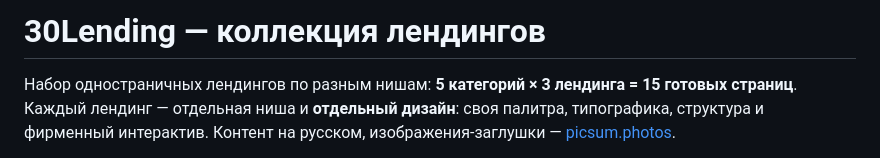
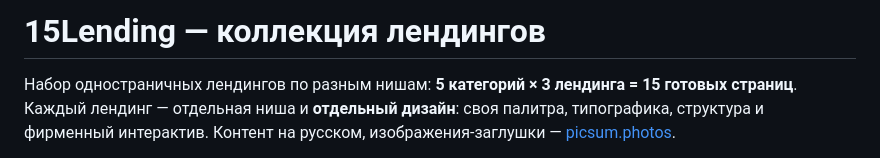
Before and after one commit to NikitaP-alt/15Lending, a Markdown page: README.md, the part around the change. GitHub-like rendering.

```diff
--- a/README.md
+++ b/README.md
@@ -1,4 +1,4 @@
-# 30Lending — коллекция лендингов
+# 15Lending — коллекция лендингов
 
 Набор одностраничных лендингов по разным нишам: **5 категорий × 3 лендинга = 15 готовых страниц**. Каждый лендинг — отдельная ниша и **отдельный дизайн**: своя палитра, типографика, структура и фирменный интерактив. Контент на русском, изображения-заглушки — [picsum.photos](https://picsum.photos).
 
```
